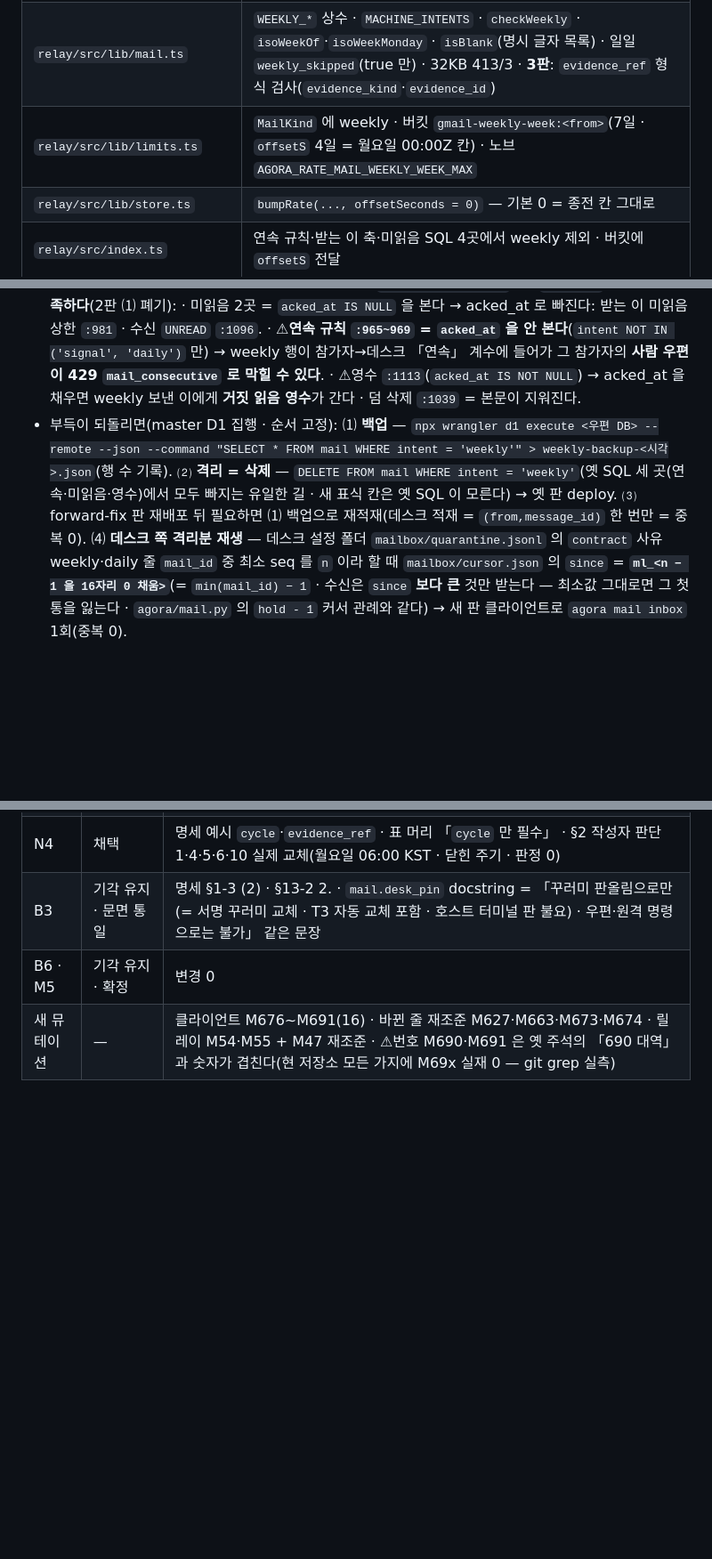
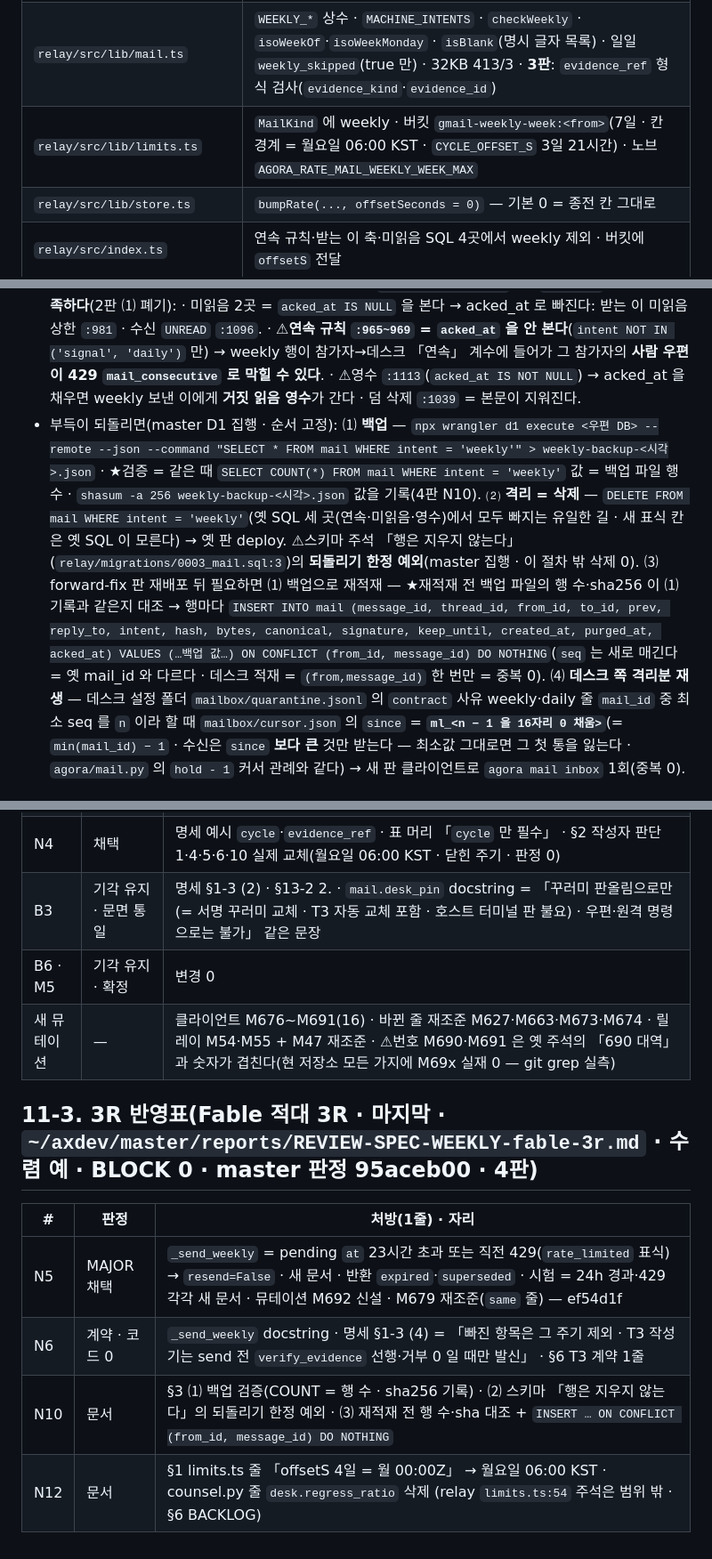
Before and after one commit to oogisoogi/jarvis-agora, a Markdown page: docs/HANDOFF-spec-weekly.md, 3 parts joined by grey strips. Shown at 89% size. Rendered like a GitHub page; blank space fills up the shorter version.

Commit message:
docs: 4판 — N6 명세 §1-3 (4) T3 작성기 계약(verify_evidence 선행·거부 0 일 때만 발신 · 거부 항목 = 그 주기 제외) · N5 명세 pending 만료(23시간·429) · HANDOFF §3 N10(백업 COUNT·sha 대조 · 재적재 INSERT ON CONFLICT · 행 삭제 = 되돌리기 한정 예외) · §1 N12 잔존 문구 2 삭제 · §6 T3 계약·BACKLOG(N7·N8·N9·N11) · §11-3 3R 반영표 (TICKET=agora-spec-weekly)
Co-Authored-By: Claude Opus 5.5 <noreply@anthropic.com>

```diff
--- a/docs/HANDOFF-spec-weekly.md
+++ b/docs/HANDOFF-spec-weekly.md
@@ -23,7 +23,7 @@
 |---|---|
 | `docs/SPEC-mail-1to1-2026-10-05.md` | 머리 「10-06 개정」 1단 · **§1-3 신설**(서식 표 · 빈 값 글자 목록 · 주기 = 핀 `weekly_period_days` · 빈 보고 생략 · 작성 = 그 집 master · 끄기·승인 예외 `mail_weekly`·고지 문안 · 받는 쪽) · §1-1 (4) 예외 목록 넷째 · §1-2 표 `weekly_skipped` 줄 + (4) 대조 규칙 · §2 intent 줄 · §4 표 1줄 · §4-1 1줄 · §10-2 기계 우편 회신 제외 · §10-4 주간 모드 · §10-6 설정 2칸 · §13-0 표 1줄 · §13-2 핀 줄 서식 + 스킬 메타 서명(📌) · §13-5 끄기 범위 |
 | `relay/src/lib/mail.ts` | `WEEKLY_*` 상수 · `MACHINE_INTENTS` · `checkWeekly` · `isoWeekOf`·`isoWeekMonday` · `isBlank`(명시 글자 목록) · 일일 `weekly_skipped`(true 만) · 32KB 413/3 · **3판**: `evidence_ref` 형식 검사(`evidence_kind`·`evidence_id`) |
-| `relay/src/lib/limits.ts` | `MailKind` 에 weekly · 버킷 `gmail-weekly-week:<from>`(7일 · `offsetS` 4일 = 월요일 00:00Z 칸) · 노브 `AGORA_RATE_MAIL_WEEKLY_WEEK_MAX` |
+| `relay/src/lib/limits.ts` | `MailKind` 에 weekly · 버킷 `gmail-weekly-week:<from>`(7일 · 칸 경계 = 월요일 06:00 KST · `CYCLE_OFFSET_S` 3일 21시간) · 노브 `AGORA_RATE_MAIL_WEEKLY_WEEK_MAX` |
 | `relay/src/lib/store.ts` | `bumpRate(..., offsetSeconds = 0)` — 기본 0 = 종전 칸 그대로 |
 | `relay/src/index.ts` | 연속 규칙·받는 이 축·미읽음 SQL 4곳에서 weekly 제외 · 버킷에 `offsetS` 전달 |
 | `relay/tests/unit.test.ts` · `relay/scripts/mailway.py` · `relay/scripts/mutate.py` | 시험 11 · 하네스 9-c · 뮤테이션 M45~M52 |
@@ -60,9 +60,9 @@
   · ⚠**연속 규칙 `:965~969` = `acked_at` 을 안 본다**(`intent NOT IN ('signal', 'daily')` 만) → weekly 행이 참가자→데스크 「연속」 계수에 들어가 그 참가자의 **사람 우편이 429 `mail_consecutive` 로 막힐 수 있다**.
   · ⚠영수 `:1113`(`acked_at IS NOT NULL`) → acked_at 을 채우면 weekly 보낸 이에게 **거짓 읽음 영수**가 간다 · 덤 삭제 `:1039` = 본문이 지워진다.
 - 부득이 되돌리면(master D1 집행 · 순서 고정):
-  ⑴ **백업** — `npx wrangler d1 execute <우편 DB> --remote --json --command "SELECT * FROM mail WHERE intent = 'weekly'" > weekly-backup-<시각>.json`(행 수 기록).
-  ⑵ **격리 = 삭제** — `DELETE FROM mail WHERE intent = 'weekly'`(옛 SQL 세 곳(연속·미읽음·영수)에서 모두 빠지는 유일한 길 · 새 표식 칸은 옛 SQL 이 모른다) → 옛 판 deploy.
-  ⑶ forward-fix 판 재배포 뒤 필요하면 ⑴ 백업으로 재적재(데스크 적재 = `(from,message_id)` 한 번만 = 중복 0).
+  ⑴ **백업** — `npx wrangler d1 execute <우편 DB> --remote --json --command "SELECT * FROM mail WHERE intent = 'weekly'" > weekly-backup-<시각>.json` · ★검증 = 같은 때 `SELECT COUNT(*) FROM mail WHERE intent = 'weekly'` 값 = 백업 파일 행 수 · `shasum -a 256 weekly-backup-<시각>.json` 값을 기록(4판 N10).
+  ⑵ **격리 = 삭제** — `DELETE FROM mail WHERE intent = 'weekly'`(옛 SQL 세 곳(연속·미읽음·영수)에서 모두 빠지는 유일한 길 · 새 표식 칸은 옛 SQL 이 모른다) → 옛 판 deploy. ⚠스키마 주석 「행은 지우지 않는다」(`relay/migrations/0003_mail.sql:3`)의 **되돌리기 한정 예외**(master 집행 · 이 절차 밖 삭제 0).
+  ⑶ forward-fix 판 재배포 뒤 필요하면 ⑴ 백업으로 재적재 — ★재적재 전 백업 파일의 행 수·sha256 이 ⑴ 기록과 같은지 대조 → 행마다 `INSERT INTO mail (message_id, thread_id, from_id, to_id, prev, reply_to, intent, hash, bytes, canonical, signature, keep_until, created_at, purged_at, acked_at) VALUES (…백업 값…) ON CONFLICT (from_id, message_id) DO NOTHING`(`seq` 는 새로 매긴다 = 옛 mail_id 와 다르다 · 데스크 적재 = `(from,message_id)` 한 번만 = 중복 0).
   ⑷ **데스크 쪽 격리분 재생** — 데스크 설정 폴더 `mailbox/quarantine.jsonl` 의 `contract` 사유 weekly·daily 줄 `mail_id` 중 최소 seq 를 `n` 이라 할 때 `mailbox/cursor.json` 의 `since` = **`ml_<n − 1 을 16자리 0 채움>`**(= `min(mail_id) − 1` · 수신은 `since` **보다 큰** 것만 받는다 — 최소값 그대로면 그 첫 통을 잃는다 · `agora/mail.py` 의 `hold - 1` 커서 관례와 같다) → 새 판 클라이언트로 `agora mail inbox` 1회(중복 0).
 
 ## 4. 전체 게이트
@@ -131,3 +133,11 @@
 | B3 | 기각 유지 · 문면 통일 | 명세 §1-3 (2) · §13-2 2. · `mail.desk_pin` docstring = 「꾸러미 판올림으로만(= 서명 꾸러미 교체 · T3 자동 교체 포함 · 호스트 터미널 판 불요) · 우편·원격 명령으로는 불가」 같은 문장 |
 | B6 · M5 | 기각 유지 · 확정 | 변경 0 |
 | 새 뮤테이션 | — | 클라이언트 M676~M691(16) · 바뀐 줄 재조준 M627·M663·M673·M674 · 릴레이 M54·M55 + M47 재조준 · ⚠번호 M690·M691 은 옛 주석의 「690 대역」과 숫자가 겹친다(현 저장소 모든 가지에 M69x 실재 0 — git grep 실측) |
+
+## 11-3. 3R 반영표(Fable 적대 3R · 마지막 · `~/axdev/master/reports/REVIEW-SPEC-WEEKLY-fable-3r.md` · 수렴 예 · BLOCK 0 · master 판정 95aceb00 · 4판)
+| # | 판정 | 처방(1줄) · 자리 |
+|---|---|---|
+| N5 | MAJOR 채택 | `_send_weekly` = pending `at` 23시간 초과 또는 직전 429(`rate_limited` 표식) → `resend=False` · 새 문서 · 반환 `expired`·`superseded` · 시험 = 24h 경과·429 각각 새 문서 · 뮤테이션 M692 신설 · M679 재조준(`same` 줄) — ef54d1f |
+| N6 | 계약 · 코드 0 | `_send_weekly` docstring · 명세 §1-3 (4) = 「빠진 항목은 그 주기 제외 · T3 작성기는 send 전 `verify_evidence` 선행·거부 0 일 때만 발신」 · §6 T3 계약 1줄 |
+| N10 | 문서 | §3 ⑴ 백업 검증(COUNT = 행 수 · sha256 기록) · ⑵ 스키마 「행은 지우지 않는다」의 되돌리기 한정 예외 · ⑶ 재적재 전 행 수·sha 대조 + `INSERT … ON CONFLICT (from_id, message_id) DO NOTHING` |
+| N12 | 문서 | §1 limits.ts 줄 「offsetS 4일 = 월 00:00Z」 → 월요일 06:00 KST · counsel.py 줄 `desk.regress_ratio` 삭제 (relay `limits.ts:54` 주석은 범위 밖 · §6 BACKLOG) |
```
Also changed, not shown: other parts of docs/HANDOFF-spec-weekly.md (+3 -1 lines), docs/SPEC-mail-1to1-2026-10-05.md (+2 -2 lines).
